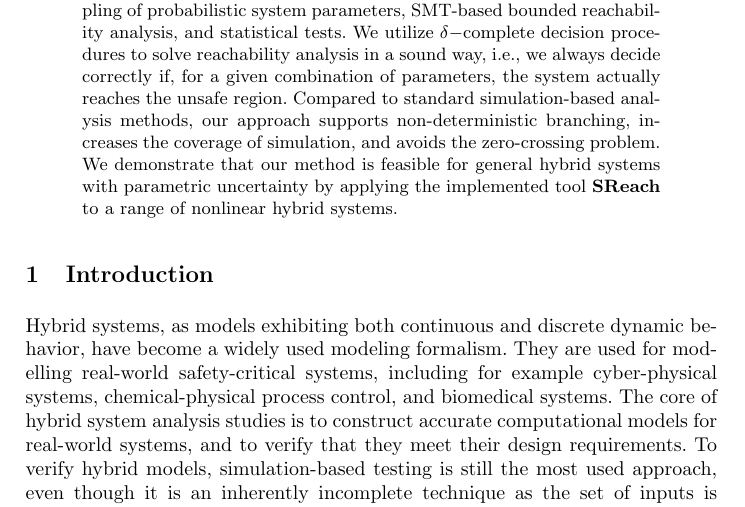
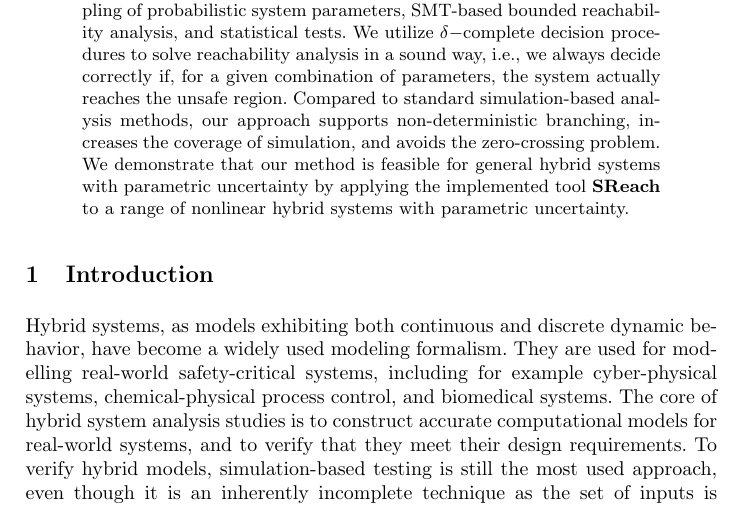
Before and after one commit to dreal/paper, a LaTeX thesis (statistical_reachability/main.tex, which reads statistical_reachability/abstract.tex): part of page 1 of 12, cut so that both start at the same text. Compiled offline with pdfLaTeX.

Commit message:
abstract.tex add "with parametric uncertainty" in the end

```diff
--- a/statistical_reachability/abstract.tex
+++ b/statistical_reachability/abstract.tex
@@ -11,7 +10,7 @@ Compared to standard simulation-based analysis methods, our approach supports
 non-deterministic branching, increases the coverage of simulation, and avoids the
 zero-crossing problem. We demonstrate that our method is feasible for general
 hybrid systems with parametric uncertainty by applying the implemented tool {\bf SReach} to
-a range of nonlinear hybrid systems.
+a range of nonlinear hybrid systems with parametric uncertainty.
 
 \hide{
 We present a novel approach that combines Satisfiability Modulo Theories (SMT) and
```
Also changed, not shown: statistical_reachability/abstract.tex (1 more changed lines).
